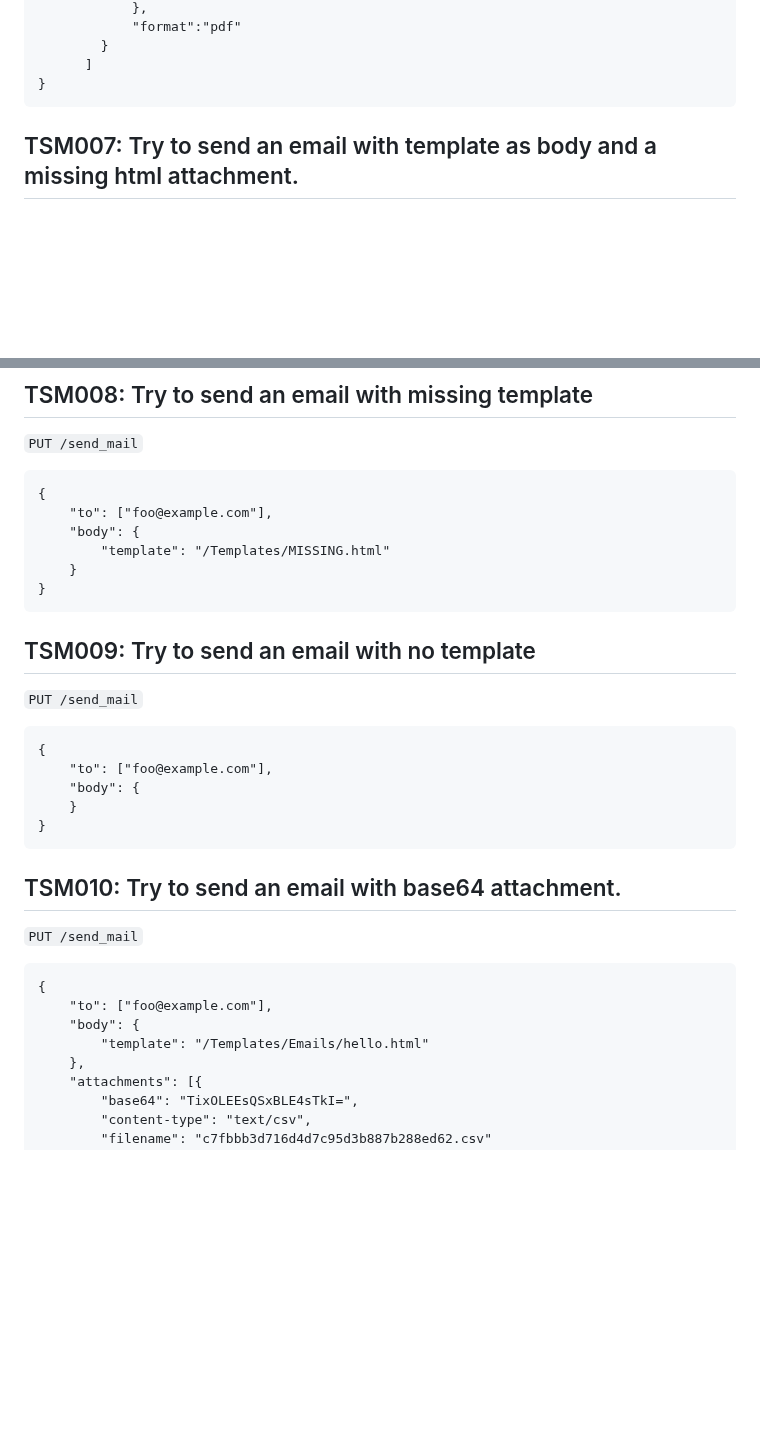
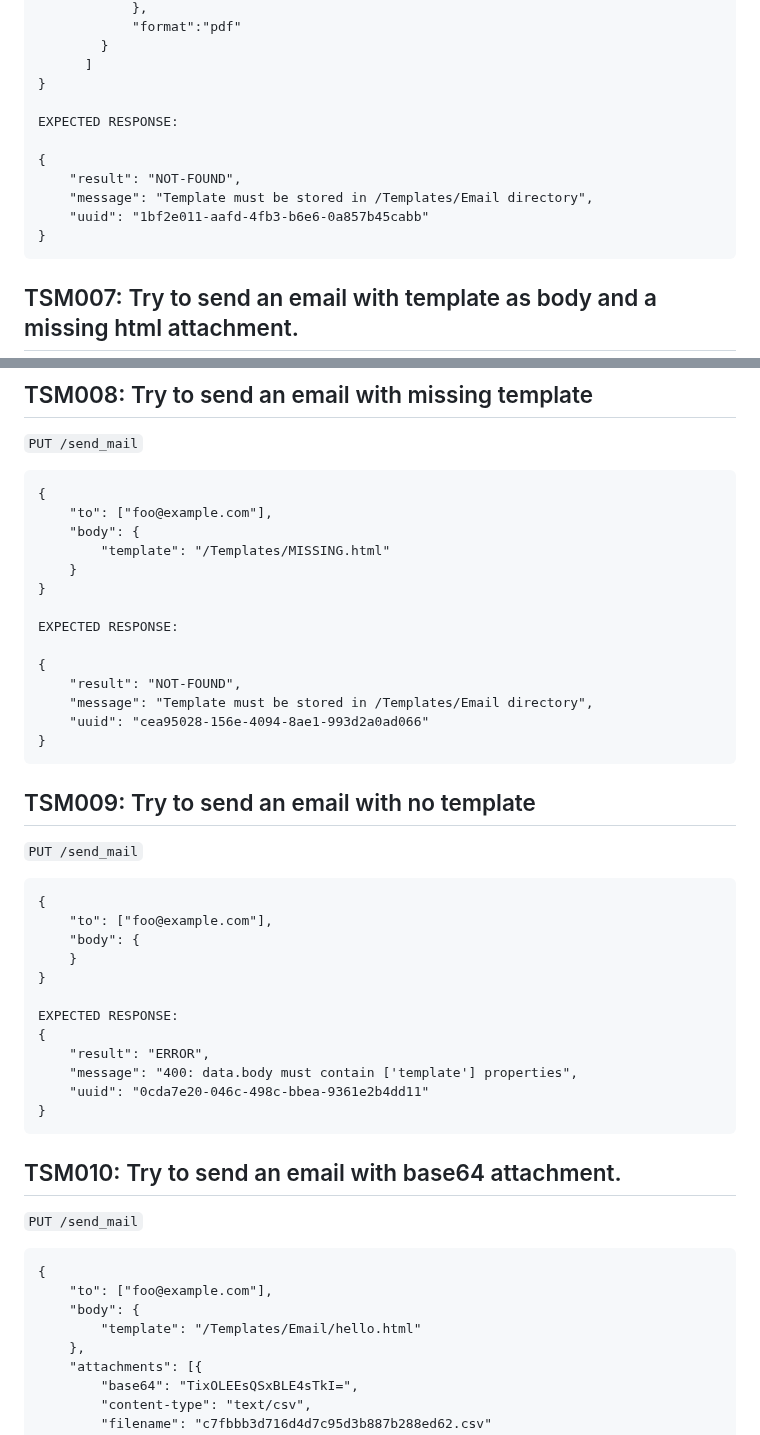
Before and after one commit to TeskaLabs/asab-iris, a Markdown page: qa.md, 2 parts joined by grey strips. Rendered like a GitHub page; blank space fills up the shorter version.

Commit message:
Small update to qa.md.

````diff
--- a/qa.md
+++ b/qa.md
@@ -162,6 +162,14 @@
         }
       ]
 }
+
+EXPECTED RESPONSE:
+
+{
+    "result": "NOT-FOUND",
+    "message": "Template must be stored in /Templates/Email directory",
+    "uuid": "1bf2e011-aafd-4fb3-b6e6-0a857b45cabb"
+}
 ```
 
 ## TSM007: Try to send an email with template as body and a missing html attachment.
@@ -203,6 +211,14 @@
         "template": "/Templates/MISSING.html"
     }
 }
+
+EXPECTED RESPONSE:
+
+{
+    "result": "NOT-FOUND",
+    "message": "Template must be stored in /Templates/Email directory",
+    "uuid": "cea95028-156e-4094-8ae1-993d2a0ad066"
+}
 ```
 
 ## TSM009: Try to send an email with no template
@@ -215,6 +231,13 @@
     "body": {
     }
 }
+
+EXPECTED RESPONSE:
+{
+    "result": "ERROR",
+    "message": "400: data.body must contain ['template'] properties",
+    "uuid": "0cda7e20-046c-498c-bbea-9361e2b4dd11"
+}
 ```
 
 ## TSM010: Try to send an email with base64 attachment.
@@ -225,7 +248,7 @@
 {
     "to": ["foo@example.com"],
     "body": {
-        "template": "/Templates/Emails/hello.html"
+        "template": "/Templates/Email/hello.html"
     },
     "attachments": [{
         "base64": "TixOLEEsQSxBLE4sTkI=",
````
